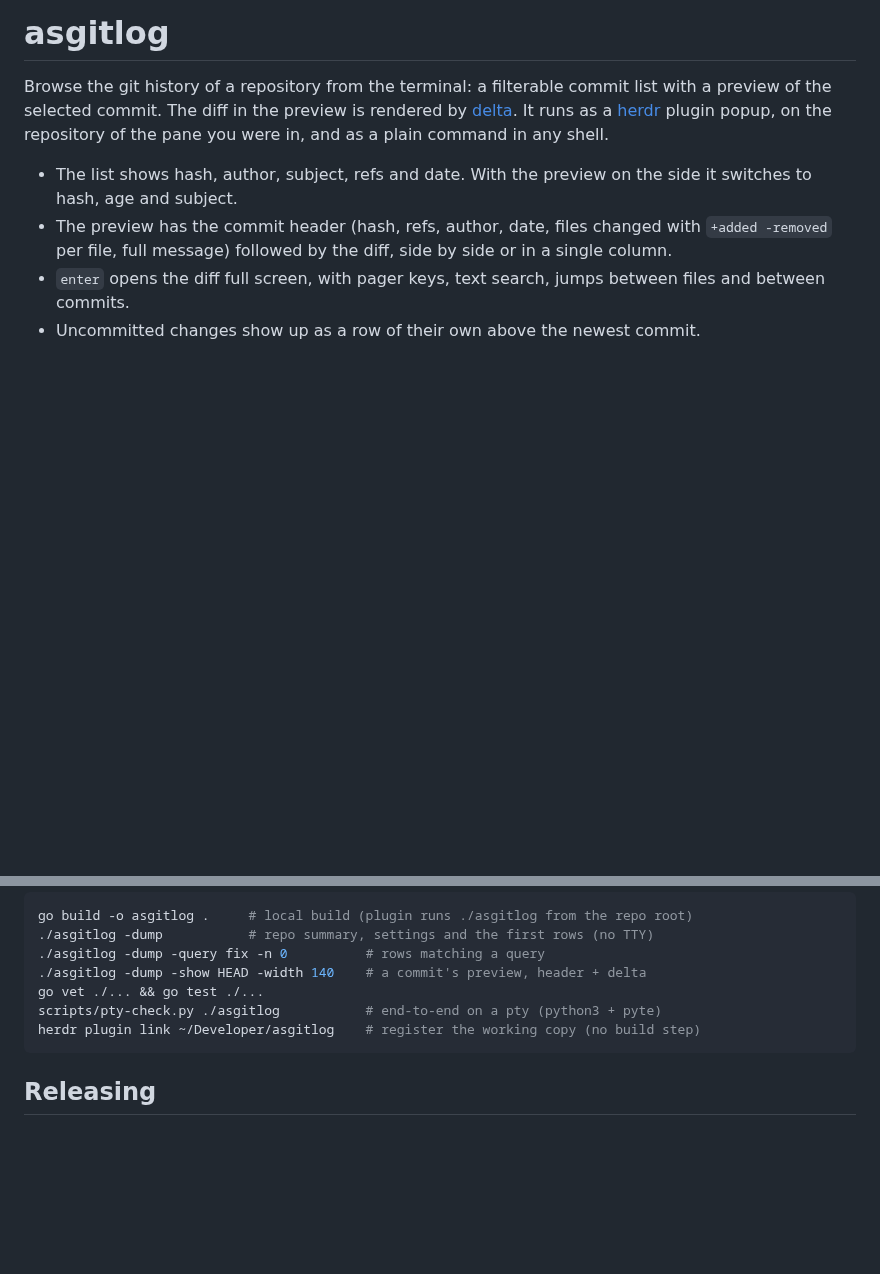
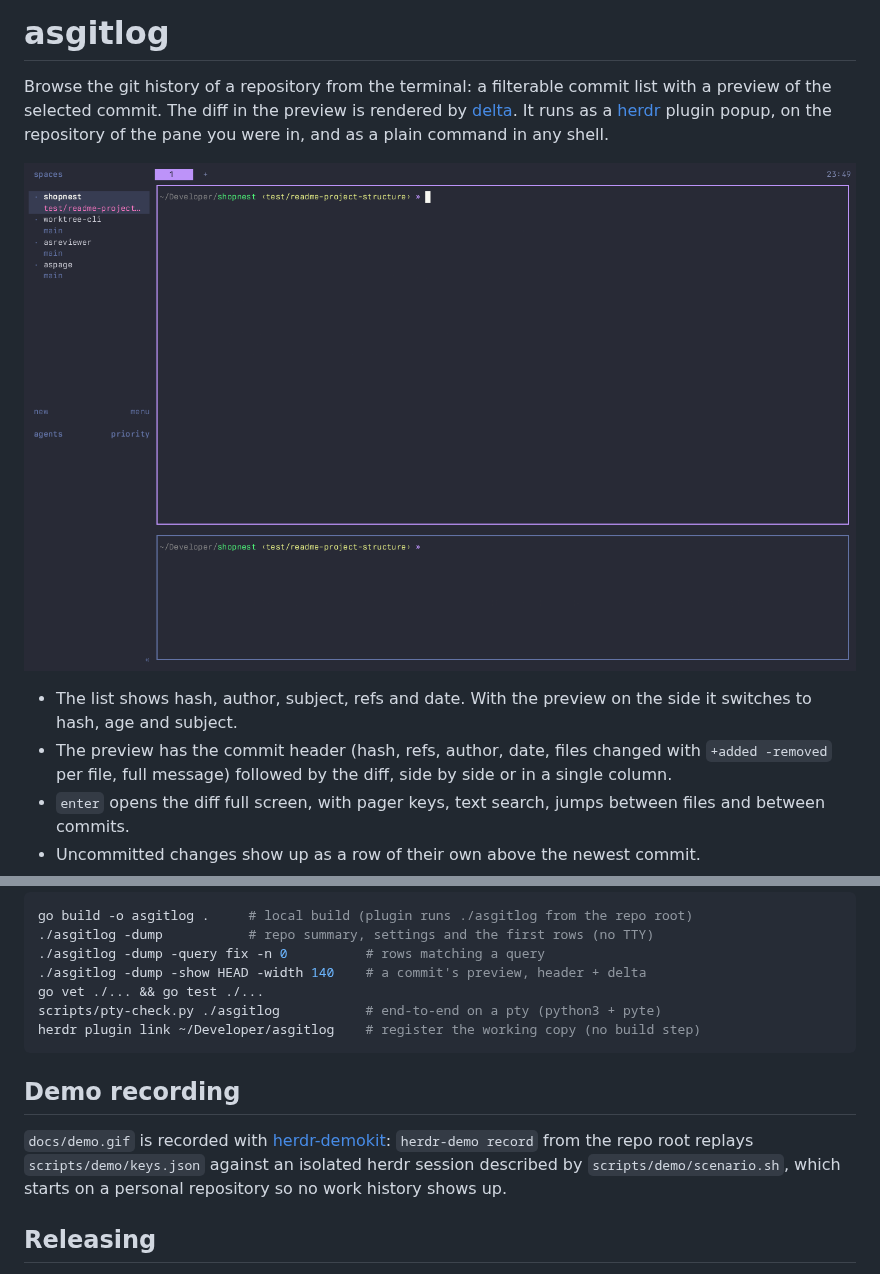
Before and after one commit to asumaran/asgitlog, a Markdown page: README.md, 2 parts joined by grey strips. Drawn GitHub-style; pictures changed too: docs/demo.gif (added); blank space fills up the shorter version.

````diff
--- a/README.md
+++ b/README.md
@@ -5,6 +5,8 @@ list with a preview of the selected commit. The diff in the preview is
 rendered by [delta](https://github.com/dandavison/delta). It runs as a
 [herdr](https://github.com/asumaran/herdr) plugin popup, on the repository of
 the pane you were in, and as a plain command in any shell.
+
+![asgitlog demo: popup over herdr with the commit list, the diff of the selected commit, a filter and the full diff view](docs/demo.gif)
 
 - The list shows hash, author, subject, refs and date. With the preview on
   the side it switches to hash, age and subject.
@@ -150,6 +152,14 @@ scripts/pty-check.py ./asgitlog           # end-to-end on a pty (python3 + pyte)
 herdr plugin link ~/Developer/asgitlog    # register the working copy (no build step)
 ```
 
+## Demo recording
+
+`docs/demo.gif` is recorded with
+[herdr-demokit](https://github.com/asumaran/herdr-demokit): `herdr-demo
+record` from the repo root replays `scripts/demo/keys.json` against an
+isolated herdr session described by `scripts/demo/scenario.sh`, which starts
+on a personal repository so no work history shows up.
+
 ## Releasing
 
 `scripts/release.sh <X.Y.Z>` gates on a clean tree + green vet/build/test,
````
Also changed, not shown: scripts/demo/README.md (added, +23 -0 lines), 2 other files.
